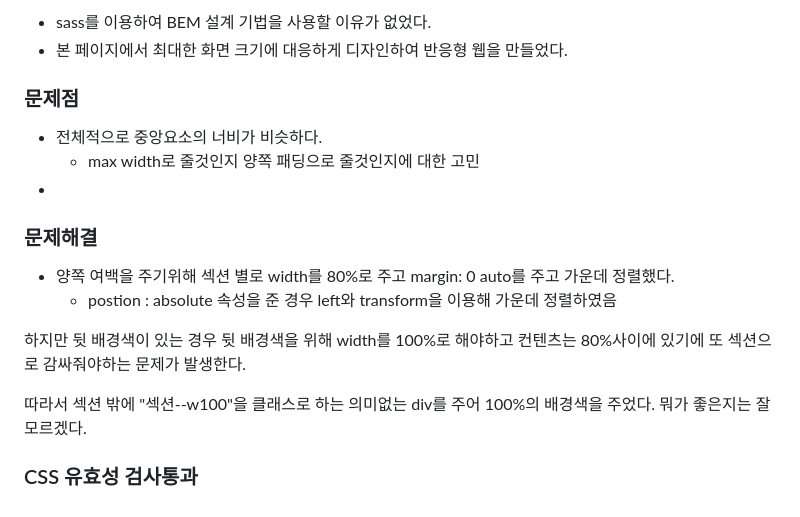
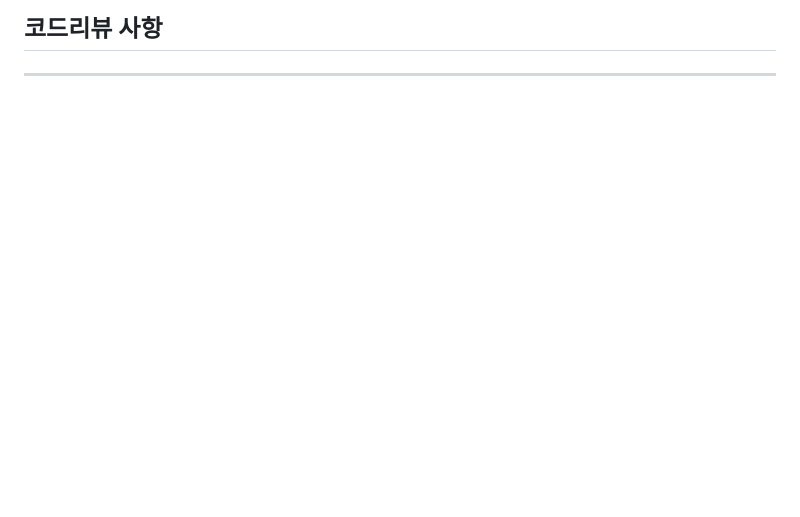
Before and after one commit to yooss2006/randing-page, a Markdown page: README.md, the part around the change printed below. Drawn GitHub-style; blank space fills up the shorter version.

```diff
--- a/README.md
+++ b/README.md
@@ -47,20 +61,4 @@
 
-- sass를 이용하여 BEM 설계 기법을 사용할 이유가 없었다.
-- 본 페이지에서 최대한 화면 크기에 대응하게 디자인하여 반응형 웹을 만들었다.
+## 코드리뷰 사항
 
-### 문제점
-
-- 전체적으로 중앙요소의 너비가 비슷하다.
-  - max width로 줄것인지 양쪽 패딩으로 줄것인지에 대한 고민
--
-
-### 문제해결
-
-- 양쪽 여백을 주기위해 섹션 별로 width를 80%로 주고 margin: 0 auto를 주고 가운데 정렬했다.
-  - postion : absolute 속성을 준 경우 left와 transform을 이용해 가운데 정렬하였음
-
-하지만 뒷 배경색이 있는 경우 뒷 배경색을 위해 width를 100%로 해야하고 컨텐츠는 80%사이에 있기에 또 섹션으로 감싸줘야하는 문제가 발생한다.
-
-따라서 섹션 밖에 "섹션--w100"을 클래스로 하는 의미없는 div를 주어 100%의 배경색을 주었다. 뭐가 좋은지는 잘 모르겠다.
-
-### CSS 유효성 검사통과
+---
```
Also changed, not shown: other parts of README.md (+27 -13 lines), img/markimage.jpg (added), 7 other files.
